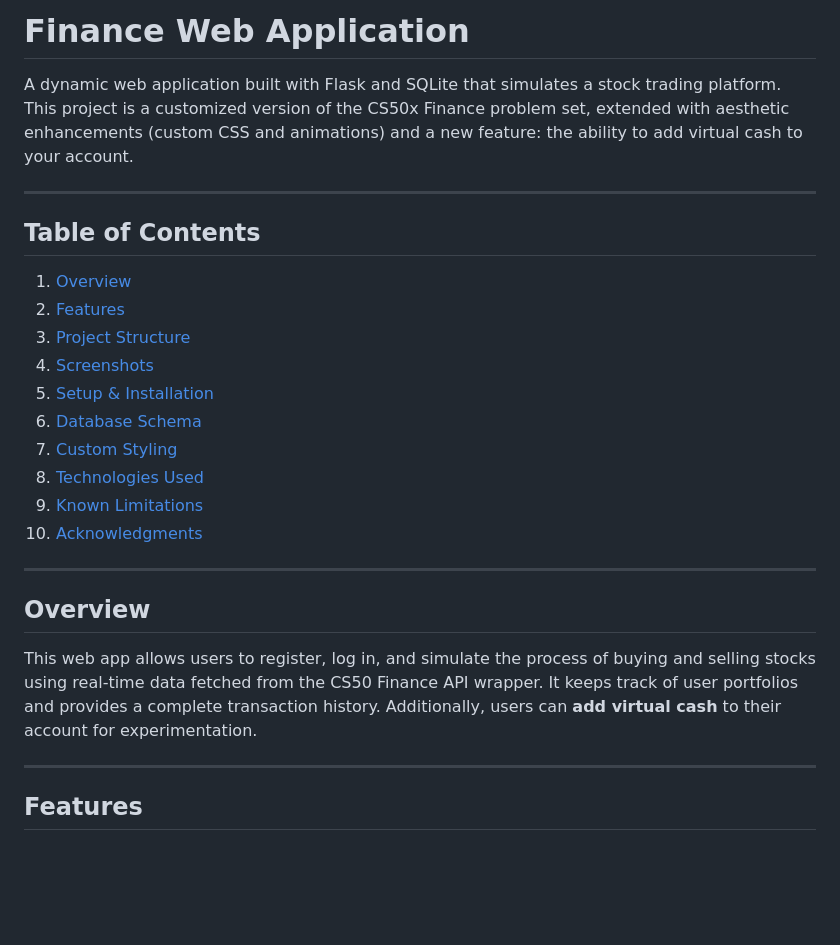
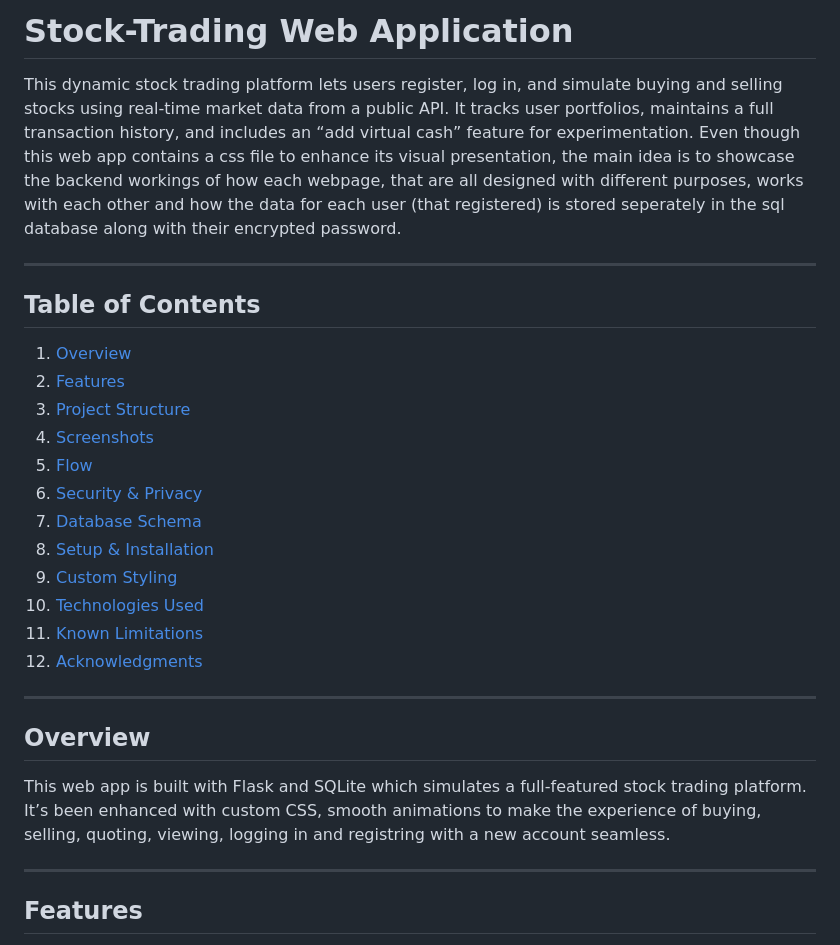
Before and after one commit to muizz-sajid/Home-Lab-Projects, a Markdown page: finance/README.md, the part around the change printed below. GitHub-like rendering; blank space fills up the shorter version.

```diff
--- a/finance/README.md
+++ b/finance/README.md
@@ -1,6 +1,6 @@
-# Finance Web Application
+# Stock-Trading Web Application
 
-A dynamic web application built with Flask and SQLite that simulates a stock trading platform. This project is a customized version of the CS50x Finance problem set, extended with aesthetic enhancements (custom CSS and animations) and a new feature: the ability to add virtual cash to your account.
+This dynamic stock trading platform lets users register, log in, and simulate buying and selling stocks using real‑time market data from a public API. It tracks user portfolios, maintains a full transaction history, and includes an “add virtual cash” feature for experimentation. Even though this web app contains a css file to enhance its visual presentation, the main idea is to showcase the backend workings of how each webpage, that are all designed with different purposes, works with each other and how the data for each user (that registered) is stored seperately in the sql database along with their encrypted password.
 
 ---
 
@@ -10,18 +10,20 @@ A dynamic web application built with Flask and SQLite that simulates a stock tra
 2. [Features](#features)
 3. [Project Structure](#project-structure)
 4. [Screenshots](#screenshots)
-5. [Setup & Installation](#setup--installation)
-6. [Database Schema](#database-schema)
-7. [Custom Styling](#custom-styling)
-8. [Technologies Used](#technologies-used)
-9. [Known Limitations](#known-limitations)
-10. [Acknowledgments](#acknowledgments)
+5. [Flow](#high-level-architecture-flow-of-requests)
+6. [Security & Privacy](#security--privacy)
+7. [Database Schema](#database-schema)
+8. [Setup & Installation](#setup--installation)
+9. [Custom Styling](#custom-styling)
+10. [Technologies Used](#technologies-used)
+11. [Known Limitations](#known-limitations)
+12. [Acknowledgments](#acknowledgments)
 
 ---
 
 ## Overview
 
-This web app allows users to register, log in, and simulate the process of buying and selling stocks using real‑time data fetched from the CS50 Finance API wrapper. It keeps track of user portfolios and provides a complete transaction history. Additionally, users can **add virtual cash** to their account for experimentation.
+This web app is built with Flask and SQLite which simulates a full-featured stock trading platform. It’s been enhanced with custom CSS, smooth animations to make the experience of buying, selling, quoting, viewing, logging in and registring with a new account seamless.
 
 ---
 
```
Also changed, not shown: other parts of finance/README.md (+61 -25 lines).
